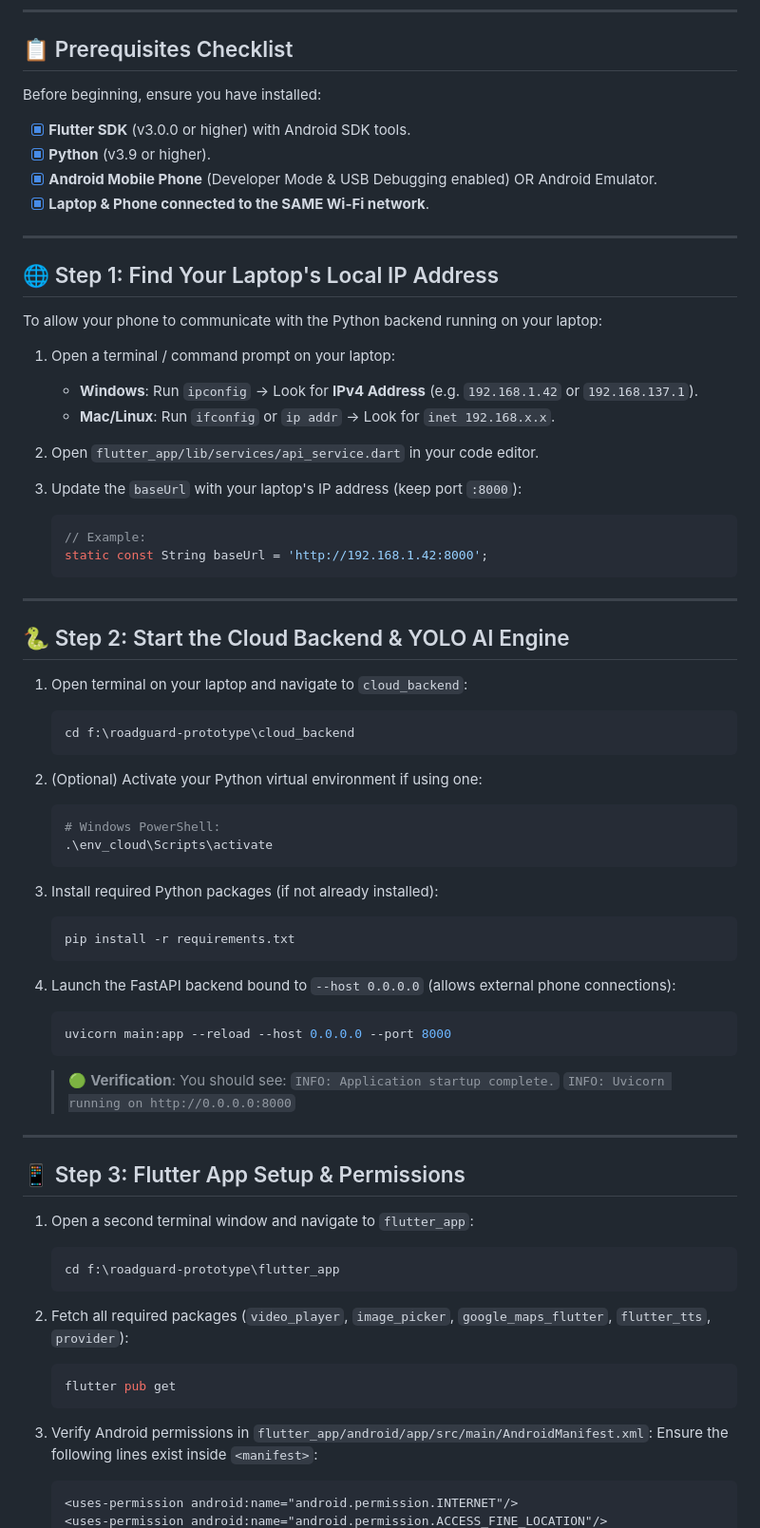
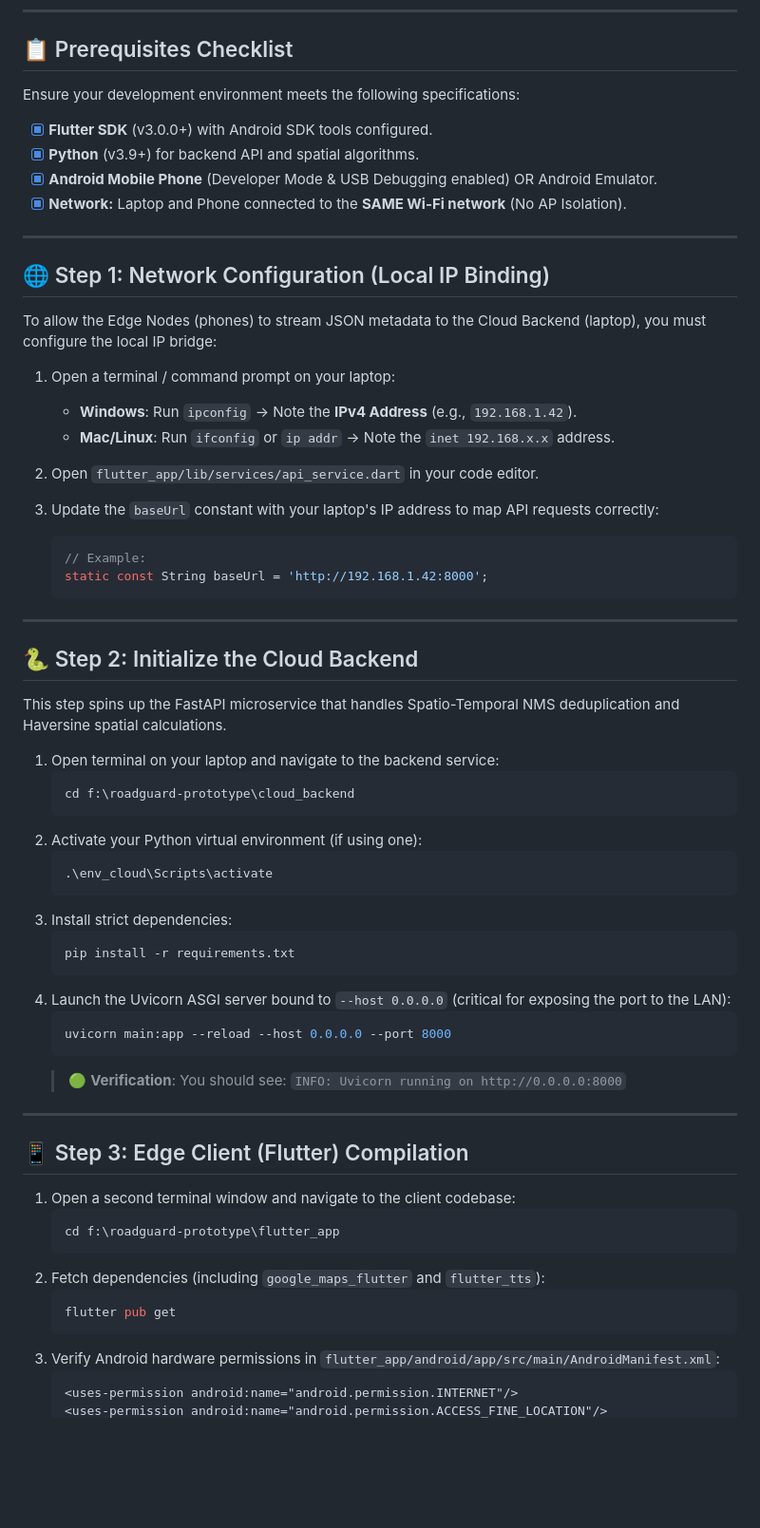
Before and after one commit to rehan12360/Roadguard-AI, a Markdown page: SETUP.md, the part around one of its changes. Shown at 95% size. GitHub-like rendering; blank space fills up the shorter version.

Commit message:
docs: Update SETUP.md for AI evaluation

````diff
--- a/SETUP.md
+++ b/SETUP.md
@@ -6,24 +35,24 @@ This guide provides step-by-step instructions for running the **RoadGuard AI Pit
 
 ## 📋 Prerequisites Checklist
 
-Before beginning, ensure you have installed:
-- [x] **Flutter SDK** (v3.0.0 or higher) with Android SDK tools.
-- [x] **Python** (v3.9 or higher).
+Ensure your development environment meets the following specifications:
+- [x] **Flutter SDK** (v3.0.0+) with Android SDK tools configured.
+- [x] **Python** (v3.9+) for backend API and spatial algorithms.
 - [x] **Android Mobile Phone** (Developer Mode & USB Debugging enabled) OR Android Emulator.
-- [x] **Laptop & Phone connected to the SAME Wi-Fi network**.
+- [x] **Network:** Laptop and Phone connected to the **SAME Wi-Fi network** (No AP Isolation).
 
 ---
 
-## 🌐 Step 1: Find Your Laptop's Local IP Address
+## 🌐 Step 1: Network Configuration (Local IP Binding)
 
-To allow your phone to communicate with the Python backend running on your laptop:
+To allow the Edge Nodes (phones) to stream JSON metadata to the Cloud Backend (laptop), you must configure the local IP bridge:
 
 1. Open a terminal / command prompt on your laptop:
-   - **Windows**: Run `ipconfig` -> Look for **IPv4 Address** (e.g. `192.168.1.42` or `192.168.137.1`).
-   - **Mac/Linux**: Run `ifconfig` or `ip addr` -> Look for `inet 192.168.x.x`.
+   - **Windows**: Run `ipconfig` -> Note the **IPv4 Address** (e.g., `192.168.1.42`).
+   - **Mac/Linux**: Run `ifconfig` or `ip addr` -> Note the `inet 192.168.x.x` address.
 
 2. Open `flutter_app/lib/services/api_service.dart` in your code editor.
-3. Update the `baseUrl` with your laptop's IP address (keep port `:8000`):
+3. Update the `baseUrl` constant with your laptop's IP address to map API requests correctly:
    ```dart
    // Example:
    static const String baseUrl = 'http://192.168.1.42:8000';
@@ -31,48 +60,41 @@ To allow your phone to communicate with the Python backend running on your lapto
 
 ---
 
-## 🐍 Step 2: Start the Cloud Backend & YOLO AI Engine
+## 🐍 Step 2: Initialize the Cloud Backend
 
-1. Open terminal on your laptop and navigate to `cloud_backend`:
+This step spins up the FastAPI microservice that handles Spatio-Temporal NMS deduplication and Haversine spatial calculations.
+
+1. Open terminal on your laptop and navigate to the backend service:
    ```bash
    cd f:\roadguard-prototype\cloud_backend
    ```
-
-2. (Optional) Activate your Python virtual environment if using one:
+2. Activate your Python virtual environment (if using one):
    ```bash
-   # Windows PowerShell:
    .\env_cloud\Scripts\activate
    ```
-
-3. Install required Python packages (if not already installed):
+3. Install strict dependencies:
    ```bash
    pip install -r requirements.txt
    ```
-
-4. Launch the FastAPI backend bound to `--host 0.0.0.0` (allows external phone connections):
+4. Launch the Uvicorn ASGI server bound to `--host 0.0.0.0` (critical for exposing the port to the LAN):
    ```bash
    uvicorn main:app --reload --host 0.0.0.0 --port 8000
    ```
-   > 🟢 **Verification**: You should see:
-   > `INFO: Application startup complete.`
-   > `INFO: Uvicorn running on http://0.0.0.0:8000`
+   > 🟢 **Verification**: You should see: `INFO: Uvicorn running on http://0.0.0.0:8000`
 
 ---
 
-## 📱 Step 3: Flutter App Setup & Permissions
+## 📱 Step 3: Edge Client (Flutter) Compilation
 
-1. Open a second terminal window and navigate to `flutter_app`:
+1. Open a second terminal window and navigate to the client codebase:
    ```bash
    cd f:\roadguard-prototype\flutter_app
    ```
-
-2. Fetch all required packages (`video_player`, `image_picker`, `google_maps_flutter`, `flutter_tts`, `provider`):
+2. Fetch dependencies (including `google_maps_flutter` and `flutter_tts`):
    ```bash
    flutter pub get
    ```
-
-3. Verify Android permissions in `flutter_app/android/app/src/main/AndroidManifest.xml`:
-   Ensure the following lines exist inside `<manifest>`:
+3. Verify Android hardware permissions in `flutter_app/android/app/src/main/AndroidManifest.xml`:
    ```xml
    <uses-permission android:name="android.permission.INTERNET"/>
    <uses-permission android:name="android.permission.ACCESS_FINE_LOCATION"/>
````
Also changed, not shown: other parts of SETUP.md (+73 -52 lines).
